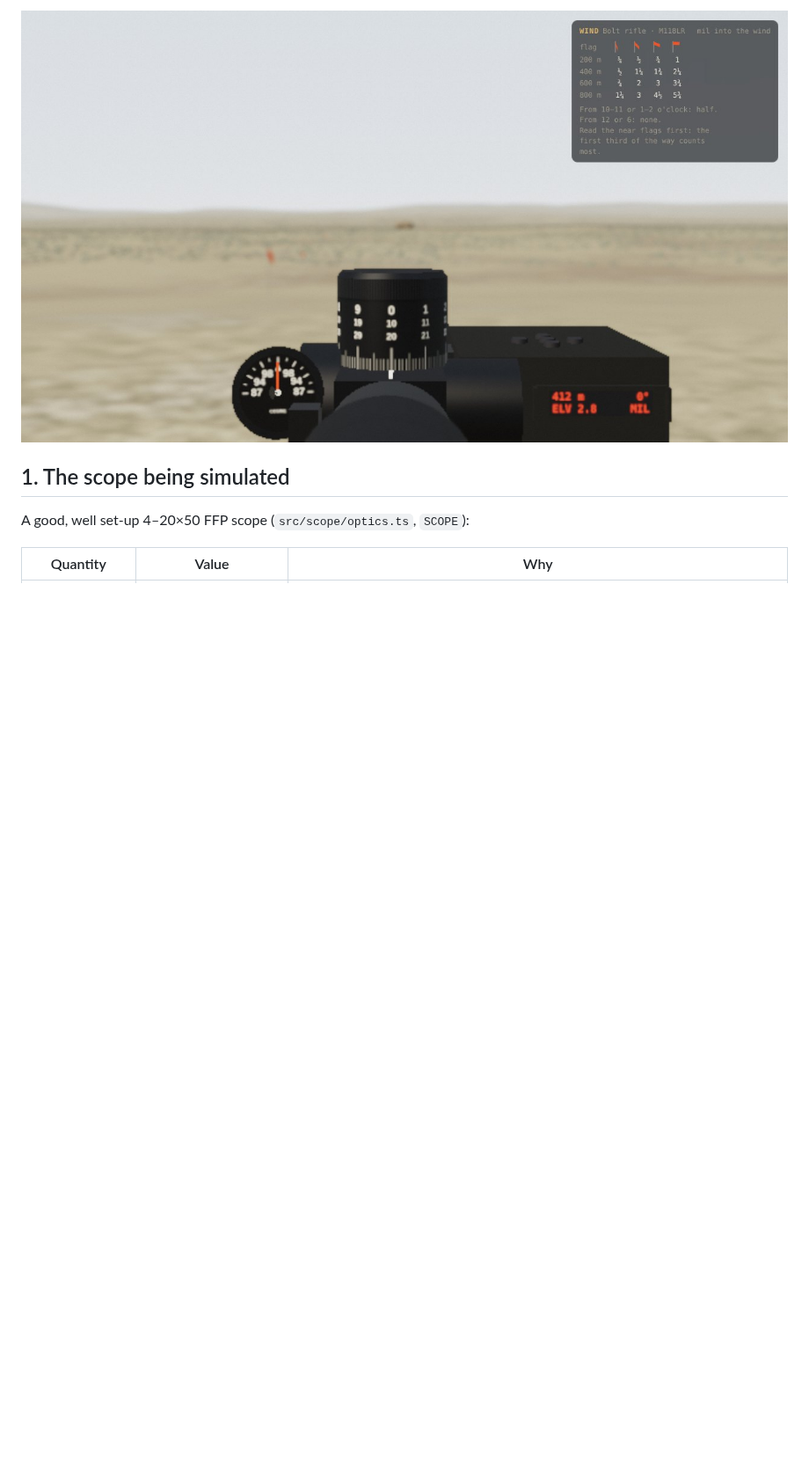
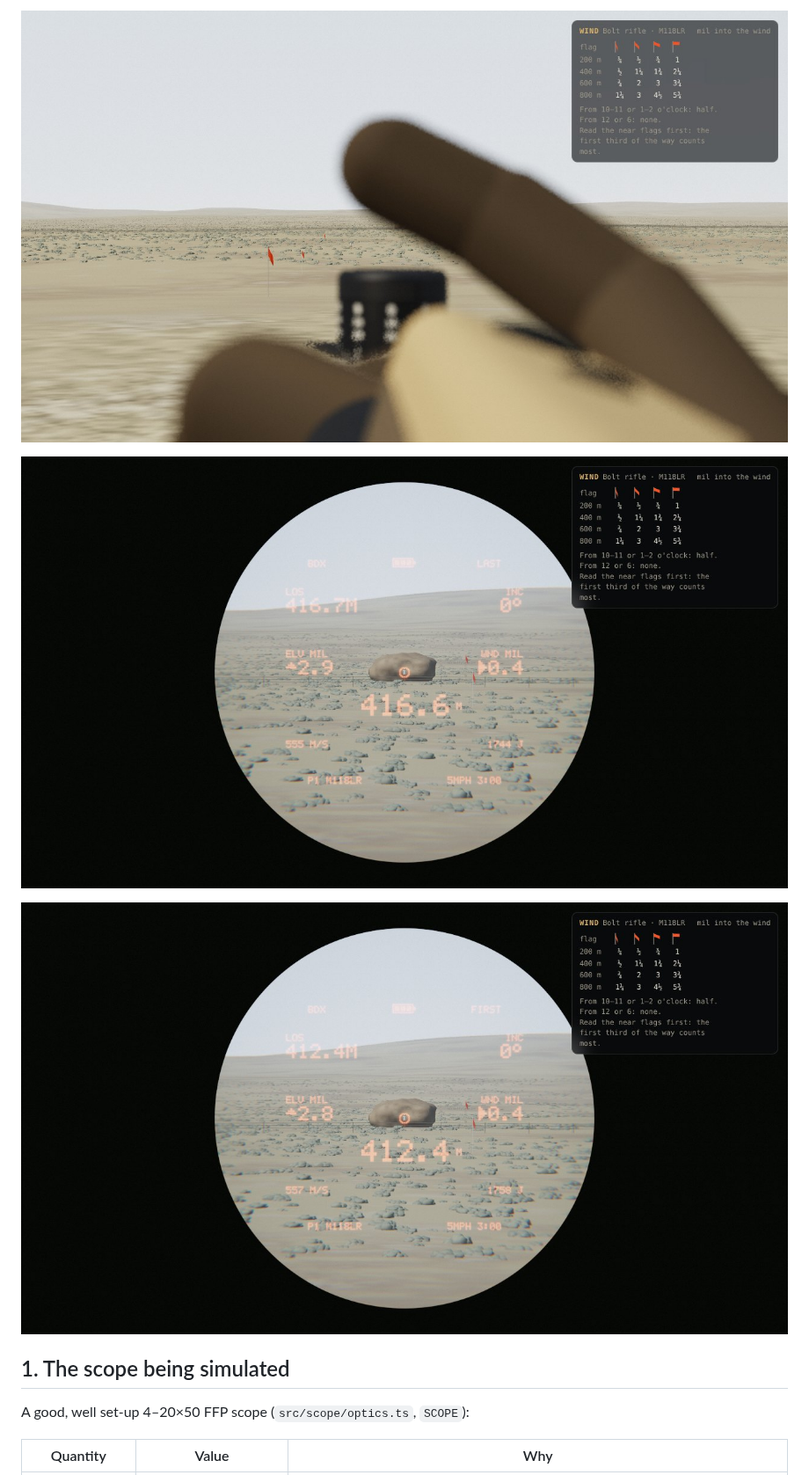
Before and after one commit to avoynov/scope-and-drop, a Markdown page: docs/reticle-demo.md, the part around one of its changes. Shown at 88% size. Rendered like a GitHub page; pictures changed too: docs/images/kilo-first.jpg (added), docs/images/kilo-last.jpg (added), docs/images/kilo-raise.jpg (added); blank space fills up the shorter version.

```diff
--- a/docs/reticle-demo.md
+++ b/docs/reticle-demo.md
@@ -49,5 +52,9 @@ The short version, for players new to scopes. The numbers behind it are in secti
 
-![Pro: the rangefinder's screen after a press on the 412 m mannequin](images/lrf.jpg)
+![Bringing it up: the hands and the rangefinder pass in front of the eye, out of focus](images/kilo-raise.jpg)
+
+![LAST mode on the 412 m mannequin: it ranges the rock behind him](images/kilo-last.jpg)
+
+![FIRST mode on the same aim: the man, 412.4 m, 2.8 mil up, 0.4 mil right for 5 mph from 3 o'clock](images/kilo-first.jpg)
 
 ## 1. The scope being simulated
 
```
Also changed, not shown: other parts of docs/reticle-demo.md (+23 -10 lines), 8 other files.
